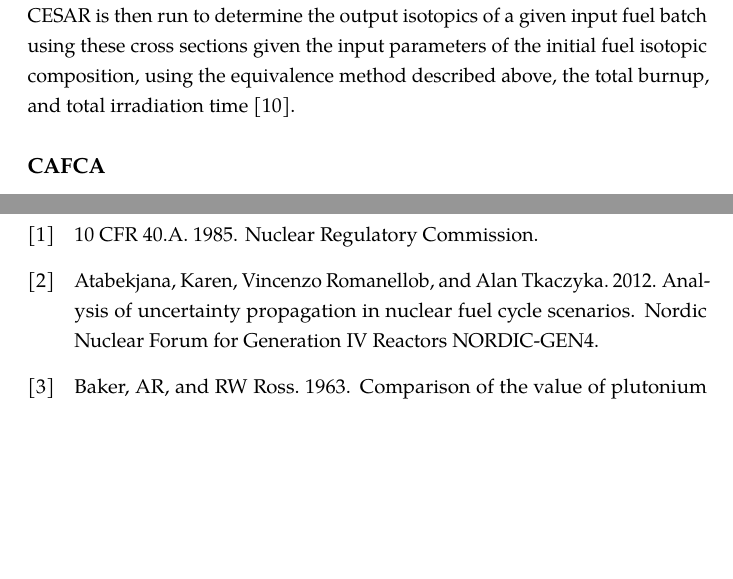
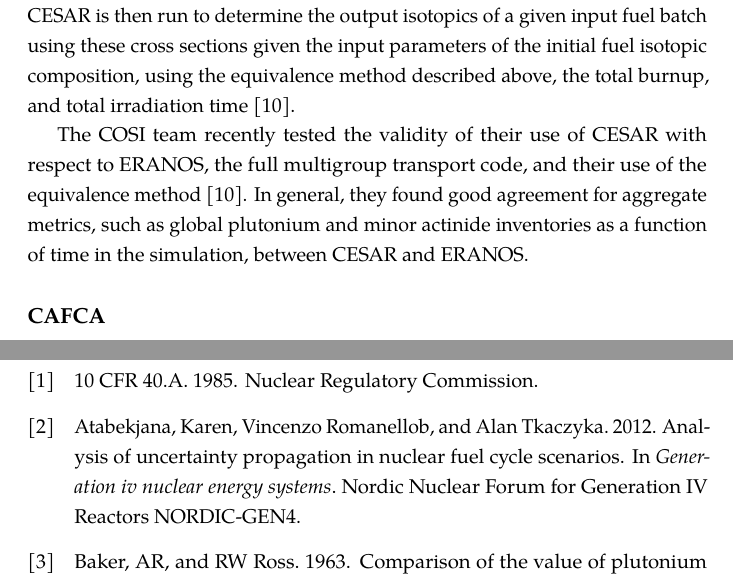
Before and after one commit to gidden/thesis, a LaTeX thesis (prelim/paper/prelim.tex, which reads prelim/paper/bibs/cosi.bib, prelim/paper/chapters/litreview/cosi.tex): two parts of pages 21 and 44 of 46 before the commit and two parts of pages 21 and 45 of 47 after it, joined at a grey line, cut so that both start at the same text, the shorter picture padded with empty space. Compiled offline with pdfLaTeX.

Commit message:
part of the way through, saving so I can work on lise

```diff
--- a/prelim/paper/bibs/cosi.bib
+++ b/prelim/paper/bibs/cosi.bib
@@ -74,6 +74,7 @@
 @inproceedings{atabekjana_2012_analysis,
   title={Analysis of uncertainty propagation in nuclear fuel cycle scenarios},
   author={Atabekjana, Karen and Romanellob, Vincenzo and Tkaczyka, Alan},
+  booktitle={Generation IV Nuclear Energy Systems},
   year={2012},
   organization={Nordic Nuclear Forum for Generation IV Reactors NORDIC-GEN4}
 }
--- a/prelim/paper/chapters/litreview/cosi.tex
+++ b/prelim/paper/chapters/litreview/cosi.tex
@@ -147,8 +147,14 @@ using Lagrangian polynomial interpolation. The resulting single-group cross
 section and fluence libraries as a function of burnup are then stored in an
 encrypted database for use in the COSI
 simulation \cite{atabekjana_2012_analysis}. These cross sections are then found
-via table lookup during a simulation using the core geometry. CESAR is then run
+via table look-up during a simulation using the core geometry. CESAR is then run
 to determine the output isotopics of a given input fuel batch using these cross
 sections given the input parameters of the initial fuel isotopic composition,
 using the equivalence method described above, the total burnup, and total
 irradiation time \cite{coquelet-pascal_validation_2011}.
+
+The COSI team recently tested the validity of their use of CESAR with respect to
+ERANOS, the full multigroup transport code, and their use of the equivalence
+method \cite{coquelet-pascal_validation_2011}. In general, they found good
+agreement for aggregate metrics, such as global plutonium and minor actinide
+inventories as a function of time in the simulation, between CESAR and ERANOS.
```
Also changed, not shown: prelim/paper/chapters/litreview/cosi.tex (4 more changed lines).
